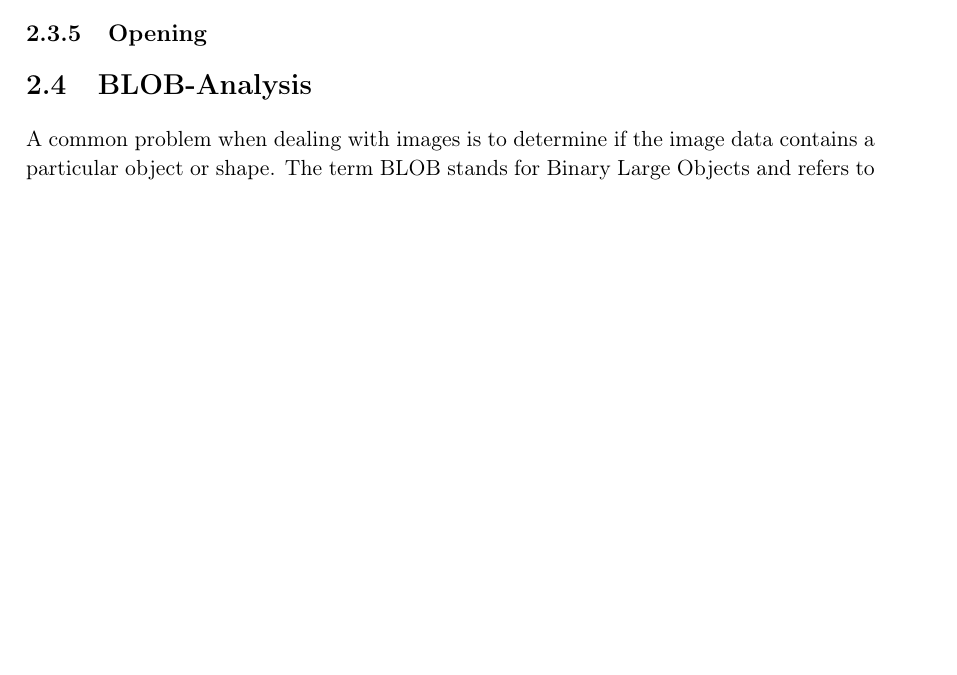
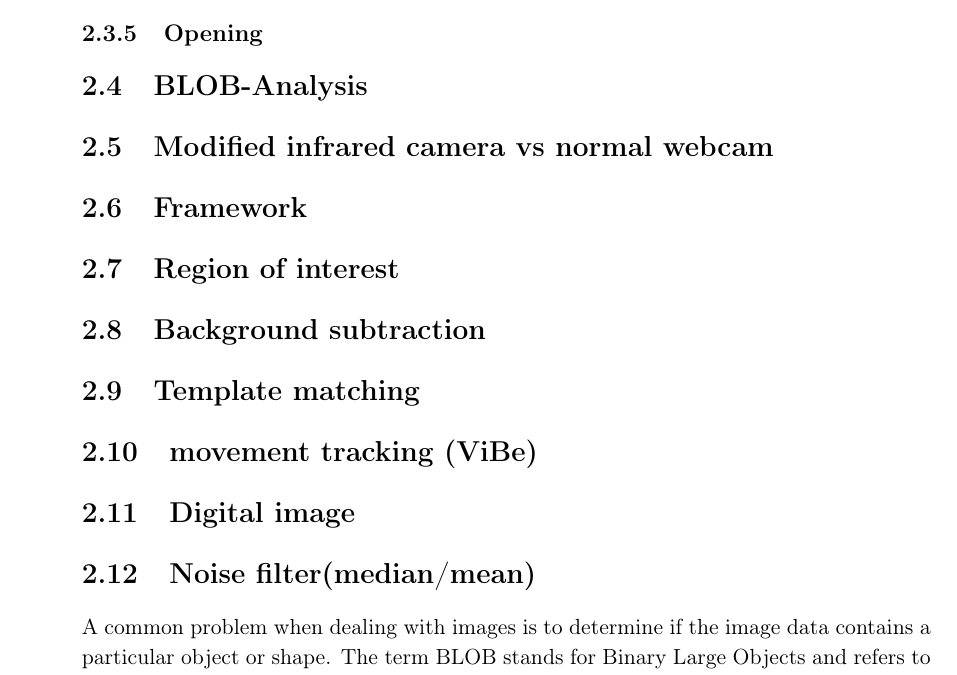
Before and after one commit to Wikzo/MagicCanvas_MedialogyP3_2012, a LaTeX thesis (Report/master.tex, which reads Report/theory.tex): part of page 15 of 20 before the commit and part of page 16 of 20 after it, cut so that both start at the same text, the shorter picture padded with empty space. Compiled offline with pdfLaTeX.

Commit message:
added sections to theory

```diff
--- a/Report/theory.tex
+++ b/Report/theory.tex
@@ -103,6 +103,14 @@ This proves the point that finding a functional threshold value is not always si
 \subsection{Erosion}
 \subsection{Opening}
 \section{BLOB-Analysis}
+\section{Modified infrared camera vs normal webcam}
+\section{Framework}
+\section{Region of interest}
+\section{Background subtraction}
+\section{Template matching}
+\section{movement tracking (ViBe)}
+\section{Digital image}
+\section{Noise filter(median/mean)}
 A common problem when dealing with images is to determine if the image data contains a particular object or shape. The term BLOB stands for Binary Large Objects and refers to a region of connected pixels in a binary image. This technique is used to extract meaningful information from images and separate the pixels by detecting the points or regions that differ in properties like brightness or color changes (i.e., their value) and classifies them into two categories: the foreground (pixels with a non-zero value) and the background (pixels with a zero value).
 Therefore, BLOB analysis will be split in three main steps: \textit{Extraction} of the BLOBs, \textit{representation} of the BLOBs and lastly, \textit{classification} of the BLOBs to know which ones belong to the expected type.
 \subsection{BLOB Extraction}
```
Also changed, not shown: Report/master.tex (+2 -0 lines).
